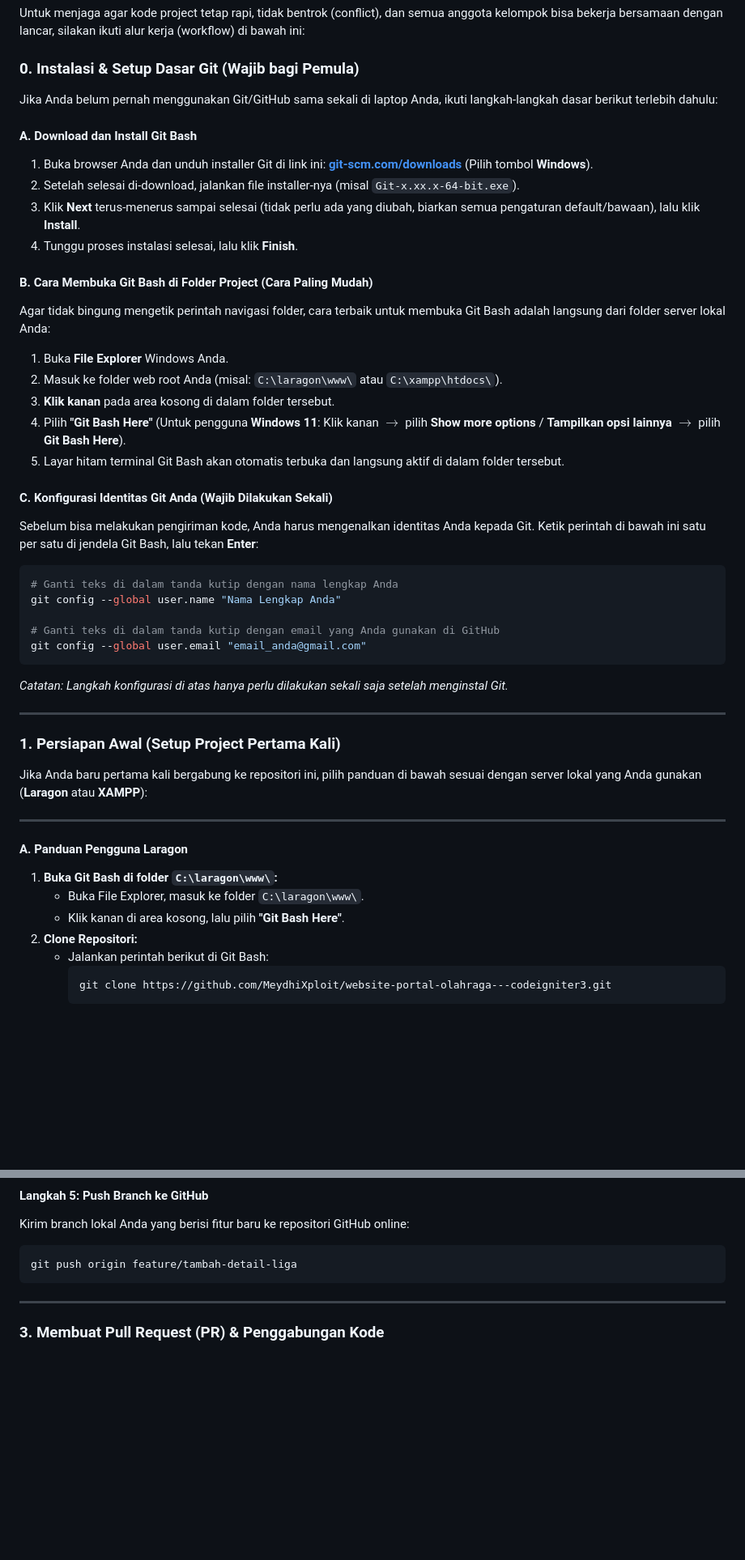
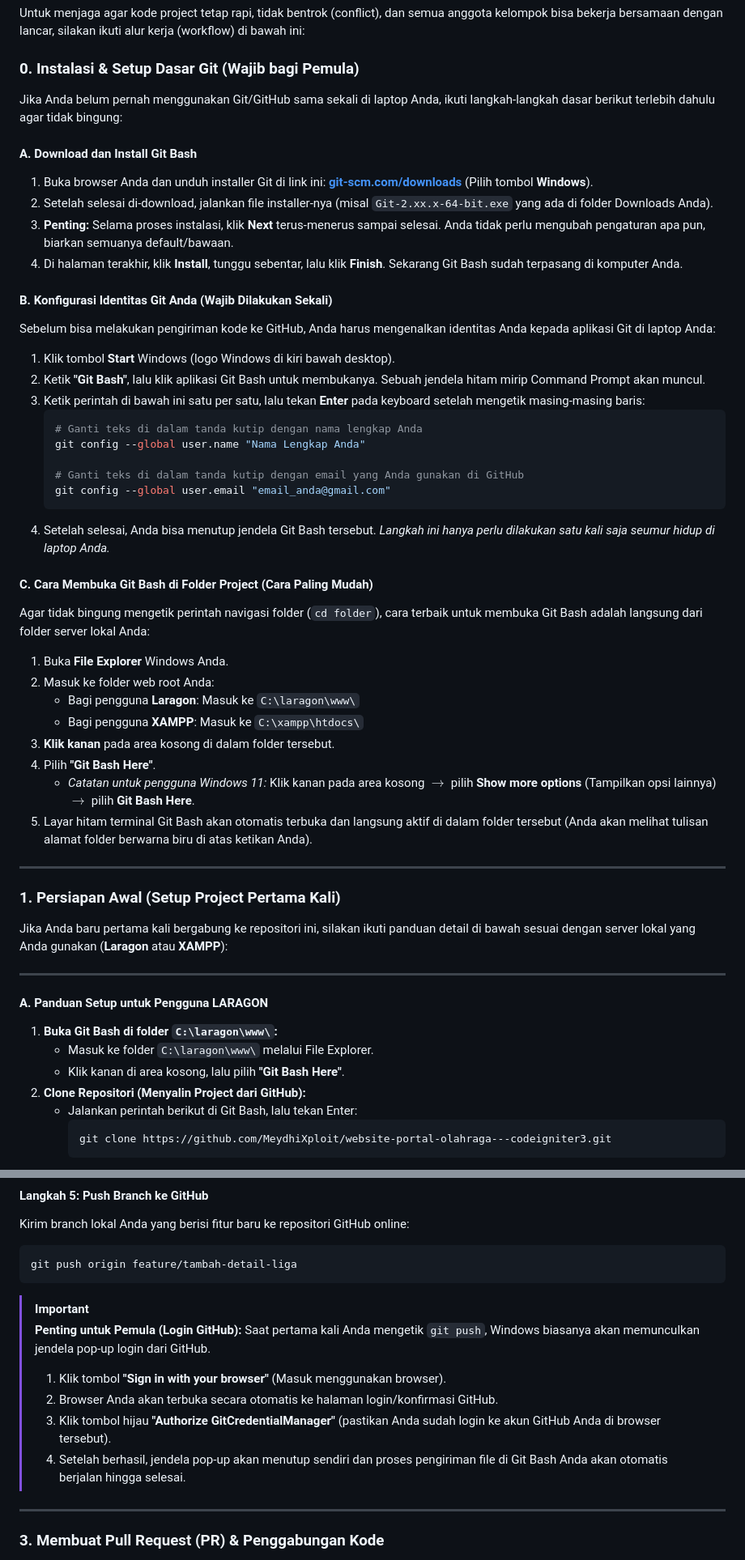
Before and after one commit to MeydhiXploit/website-portal-olahraga---codeigniter3, a Markdown page: README.md, 2 parts joined by grey strips. Shown at 81% size. Drawn GitHub-style; blank space fills up the shorter version.

````diff
--- a/README.md
+++ b/README.md
@@ -24,48 +24,54 @@ Untuk menjaga agar kode project tetap rapi, tidak bentrok (conflict), dan semua
 
 ### 0. Instalasi & Setup Dasar Git (Wajib bagi Pemula)
 
-Jika Anda belum pernah menggunakan Git/GitHub sama sekali di laptop Anda, ikuti langkah-langkah dasar berikut terlebih dahulu:
+Jika Anda belum pernah menggunakan Git/GitHub sama sekali di laptop Anda, ikuti langkah-langkah dasar berikut terlebih dahulu agar tidak bingung:
 
 #### A. Download dan Install Git Bash
 1. Buka browser Anda dan unduh installer Git di link ini: **[git-scm.com/downloads](https://git-scm.com/downloads)** (Pilih tombol **Windows**).
-2. Setelah selesai di-download, jalankan file installer-nya (misal `Git-x.xx.x-64-bit.exe`).
-3. Klik **Next** terus-menerus sampai selesai (tidak perlu ada yang diubah, biarkan semua pengaturan default/bawaan), lalu klik **Install**.
-4. Tunggu proses instalasi selesai, lalu klik **Finish**.
+2. Setelah selesai di-download, jalankan file installer-nya (misal `Git-2.xx.x-64-bit.exe` yang ada di folder Downloads Anda).
+3. **Penting:** Selama proses instalasi, klik **Next** terus-menerus sampai selesai. Anda tidak perlu mengubah pengaturan apa pun, biarkan semuanya default/bawaan.
+4. Di halaman terakhir, klik **Install**, tunggu sebentar, lalu klik **Finish**. Sekarang Git Bash sudah terpasang di komputer Anda.
 
-#### B. Cara Membuka Git Bash di Folder Project (Cara Paling Mudah)
-Agar tidak bingung mengetik perintah navigasi folder, cara terbaik untuk membuka Git Bash adalah langsung dari folder server lokal Anda:
+#### B. Konfigurasi Identitas Git Anda (Wajib Dilakukan Sekali)
+Sebelum bisa melakukan pengiriman kode ke GitHub, Anda harus mengenalkan identitas Anda kepada aplikasi Git di laptop Anda:
+1. Klik tombol **Start** Windows (logo Windows di kiri bawah desktop).
+2. Ketik **"Git Bash"**, lalu klik aplikasi Git Bash untuk membukanya. Sebuah jendela hitam mirip Command Prompt akan muncul.
+3. Ketik perintah di bawah ini satu per satu, lalu tekan **Enter** pada keyboard setelah mengetik masing-masing baris:
+   ```bash
+   # Ganti teks di dalam tanda kutip dengan nama lengkap Anda
+   git config --global user.name "Nama Lengkap Anda"
+
+   # Ganti teks di dalam tanda kutip dengan email yang Anda gunakan di GitHub
+   git config --global user.email "email_anda@gmail.com"
+   ```
+4. Setelah selesai, Anda bisa menutup jendela Git Bash tersebut. *Langkah ini hanya perlu dilakukan satu kali saja seumur hidup di laptop Anda.*
+
+#### C. Cara Membuka Git Bash di Folder Project (Cara Paling Mudah)
+Agar tidak bingung mengetik perintah navigasi folder (`cd folder`), cara terbaik untuk membuka Git Bash adalah langsung dari folder server lokal Anda:
 1. Buka **File Explorer** Windows Anda.
-2. Masuk ke folder web root Anda (misal: `C:\laragon\www\` atau `C:\xampp\htdocs\`).
+2. Masuk ke folder web root Anda:
+   - Bagi pengguna **Laragon**: Masuk ke `C:\laragon\www\`
+   - Bagi pengguna **XAMPP**: Masuk ke `C:\xampp\htdocs\`
 3. **Klik kanan** pada area kosong di dalam folder tersebut.
-4. Pilih **"Git Bash Here"** (Untuk pengguna **Windows 11**: Klik kanan $\rightarrow$ pilih **Show more options** / **Tampilkan opsi lainnya** $\rightarrow$ pilih **Git Bash Here**).
-5. Layar hitam terminal Git Bash akan otomatis terbuka dan langsung aktif di dalam folder tersebut.
-
-#### C. Konfigurasi Identitas Git Anda (Wajib Dilakukan Sekali)
-Sebelum bisa melakukan pengiriman kode, Anda harus mengenalkan identitas Anda kepada Git. Ketik perintah di bawah ini satu per satu di jendela Git Bash, lalu tekan **Enter**:
-```bash
-# Ganti teks di dalam tanda kutip dengan nama lengkap Anda
-git config --global user.name "Nama Lengkap Anda"
-
-# Ganti teks di dalam tanda kutip dengan email yang Anda gunakan di GitHub
-git config --global user.email "email_anda@gmail.com"
-```
-*Catatan: Langkah konfigurasi di atas hanya perlu dilakukan sekali saja setelah menginstal Git.*
+4. Pilih **"Git Bash Here"**.
+   - *Catatan untuk pengguna Windows 11:* Klik kanan pada area kosong $\rightarrow$ pilih **Show more options** (Tampilkan opsi lainnya) $\rightarrow$ pilih **Git Bash Here**.
+5. Layar hitam terminal Git Bash akan otomatis terbuka dan langsung aktif di dalam folder tersebut (Anda akan melihat tulisan alamat folder berwarna biru di atas ketikan Anda).
 
 ---
 
 ### 1. Persiapan Awal (Setup Project Pertama Kali)
 
-Jika Anda baru pertama kali bergabung ke repositori ini, pilih panduan di bawah sesuai dengan server lokal yang Anda gunakan (**Laragon** atau **XAMPP**):
+Jika Anda baru pertama kali bergabung ke repositori ini, silakan ikuti panduan detail di bawah sesuai dengan server lokal yang Anda gunakan (**Laragon** atau **XAMPP**):
 
 ---
 
-#### A. Panduan Pengguna Laragon
+#### A. Panduan Setup untuk Pengguna LARAGON
 
 1. **Buka Git Bash di folder `C:\laragon\www\`:**
-   - Buka File Explorer, masuk ke folder `C:\laragon\www\`.
+   - Masuk ke folder `C:\laragon\www\` melalui File Explorer.
    - Klik kanan di area kosong, lalu pilih **"Git Bash Here"**.
-2. **Clone Repositori:**
-   - Jalankan perintah berikut di Git Bash:
+2. **Clone Repositori (Menyalin Project dari GitHub):**
+   - Jalankan perintah berikut di Git Bash, lalu tekan Enter:
      ```bash
      git clone https://github.com/MeydhiXploit/website-portal-olahraga---codeigniter3.git
      ```
@@ -189,6 +209,14 @@ Kirim branch lokal Anda yang berisi fitur baru ke repositori GitHub online:
 git push origin feature/tambah-detail-liga
 ```
 
+> [!IMPORTANT]
+> **Penting untuk Pemula (Login GitHub):**
+> Saat pertama kali Anda mengetik `git push`, Windows biasanya akan memunculkan jendela pop-up login dari GitHub.
+> 1. Klik tombol **"Sign in with your browser"** (Masuk menggunakan browser).
+> 2. Browser Anda akan terbuka secara otomatis ke halaman login/konfirmasi GitHub.
+> 3. Klik tombol hijau **"Authorize GitCredentialManager"** (pastikan Anda sudah login ke akun GitHub Anda di browser tersebut).
+> 4. Setelah berhasil, jendela pop-up akan menutup sendiri dan proses pengiriman file di Git Bash Anda akan otomatis berjalan hingga selesai.
+
 ---
 
 ### 3. Membuat Pull Request (PR) & Penggabungan Kode
````
Also changed, not shown: other parts of README.md (+44 -30 lines).
